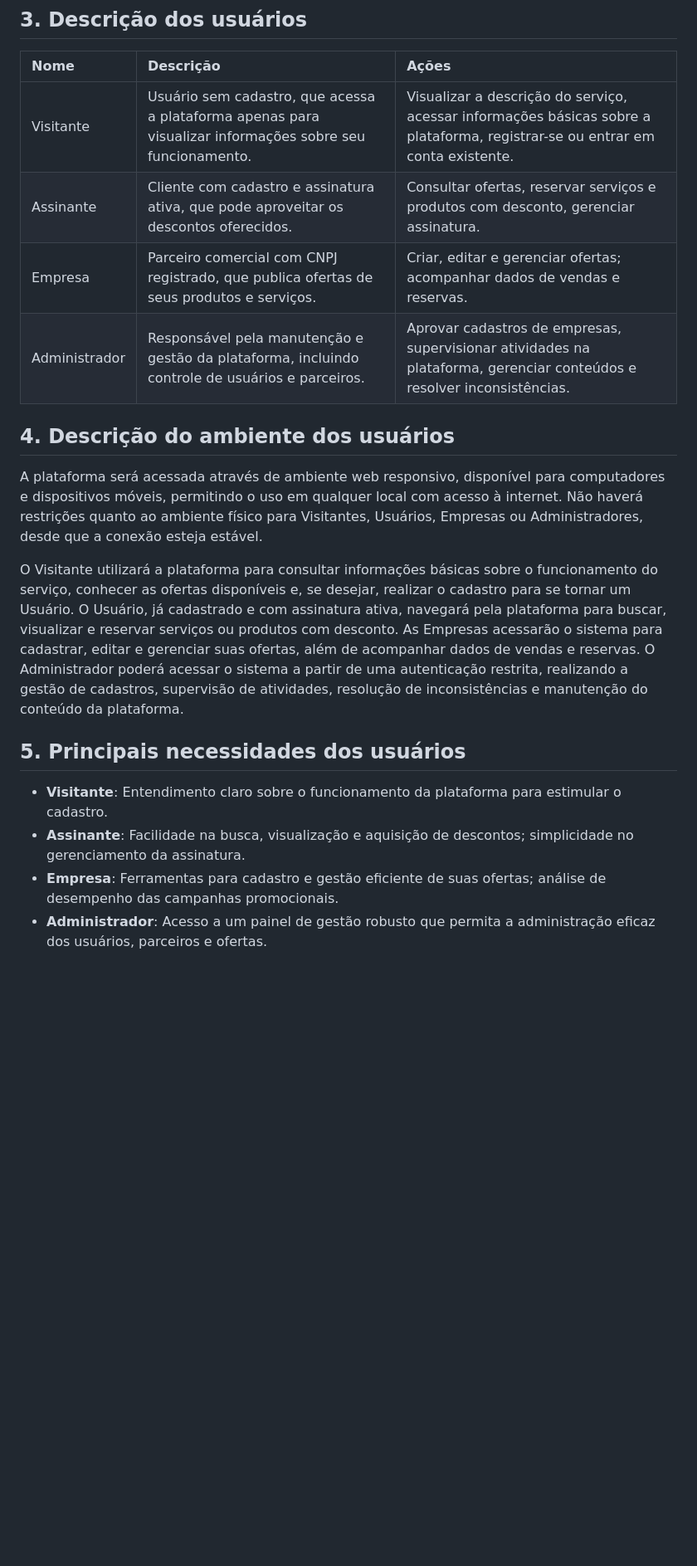
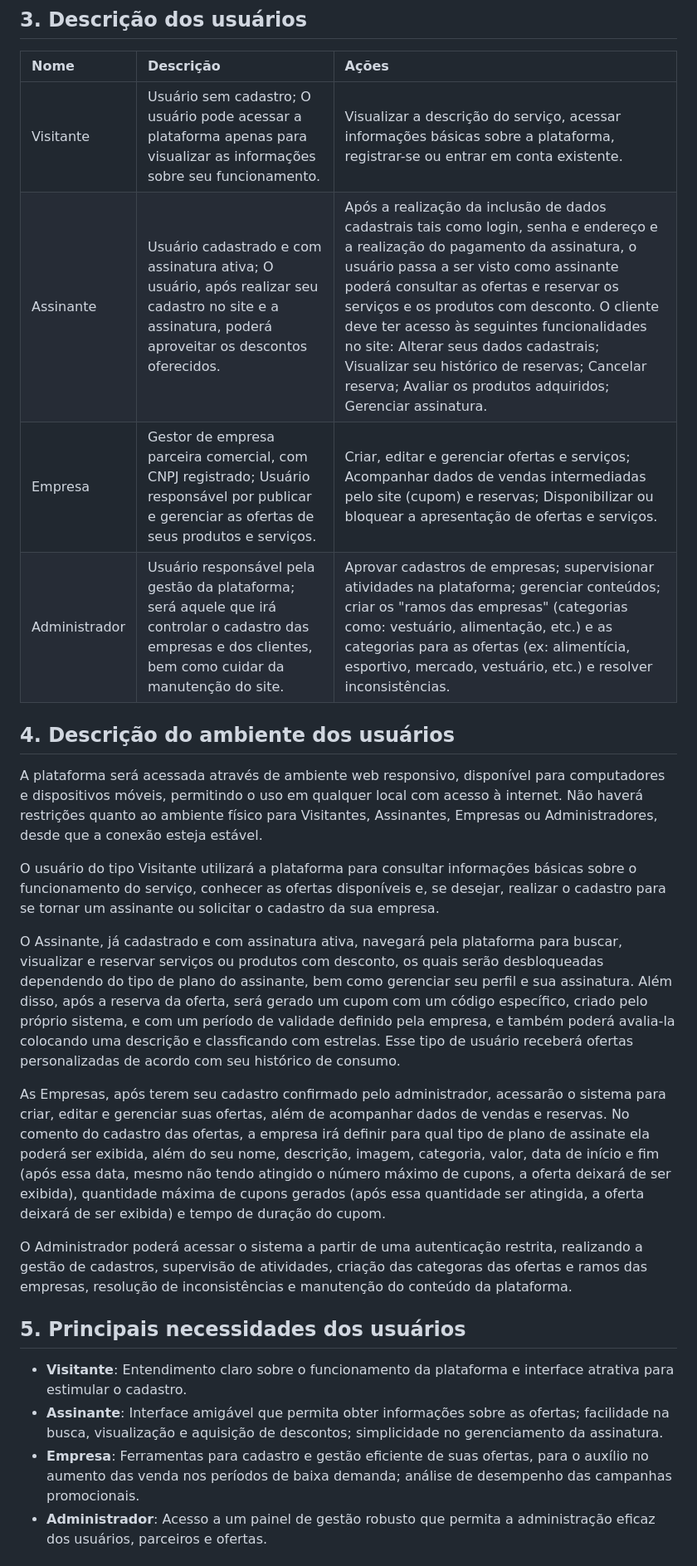
Before and after one commit to PI-InfoWeb-CNAT/2025-OffClub, a Markdown page: docs/offclub.md, the part around the change. Shown: that part at 83% size. Rendered like a GitHub page; blank space fills up the shorter version.

Commit message:
Tópicos 3, 4 e 5 do doc de visão

```diff
--- a/docs/offclub.md
+++ b/docs/offclub.md
@@ -22,20 +22,26 @@ O projeto visa desenvolver uma plataforma que, por meio de descontos, fornece ao
 ## 3. Descrição dos usuários
 | Nome | Descrição | Ações |
 |:-|:-|:-|
-| Visitante | Usuário sem cadastro, que acessa a plataforma apenas para visualizar informações sobre seu funcionamento. | Visualizar a descrição do serviço, acessar informações básicas sobre a plataforma, registrar-se ou entrar em conta existente. |
-| Assinante | Cliente com cadastro e assinatura ativa, que pode aproveitar os descontos oferecidos. | Consultar ofertas, reservar serviços e produtos com desconto, gerenciar assinatura. |
-| Empresa | Parceiro comercial com CNPJ registrado, que publica ofertas de seus produtos e serviços. | Criar, editar e gerenciar ofertas; acompanhar dados de vendas e reservas. |
-| Administrador | Responsável pela manutenção e gestão da plataforma, incluindo controle de usuários e parceiros. | Aprovar cadastros de empresas, supervisionar atividades na plataforma, gerenciar conteúdos e resolver inconsistências. |
+| Visitante | Usuário sem cadastro; O usuário pode acessar a plataforma apenas para visualizar as informações sobre seu funcionamento. | Visualizar a descrição do serviço, acessar informações básicas sobre a plataforma, registrar-se ou entrar em conta existente. |
+| Assinante | Usuário cadastrado e com assinatura ativa;  O usuário, após realizar seu cadastro no site e a assinatura, poderá aproveitar os descontos oferecidos. | Após a realização da inclusão de dados cadastrais tais como login, senha e endereço e a realização do pagamento da assinatura, o usuário passa a ser visto como assinante poderá consultar as ofertas e reservar os serviços e os produtos com desconto. O cliente deve ter acesso às seguintes funcionalidades no site: Alterar seus dados cadastrais; Visualizar seu histórico de reservas; Cancelar reserva; Avaliar os produtos adquiridos; Gerenciar assinatura. |
+| Empresa | Gestor de empresa parceira comercial, com CNPJ registrado; Usuário responsável por publicar e gerenciar as ofertas de seus produtos e serviços. | Criar, editar e gerenciar ofertas e serviços; Acompanhar dados de vendas intermediadas pelo site (cupom) e reservas; Disponibilizar ou bloquear a apresentação de ofertas e serviços. |
+| Administrador | Usuário responsável pela gestão da plataforma; será aquele que irá controlar o cadastro das empresas e dos clientes, bem como cuidar da manutenção do site. | Aprovar cadastros de empresas; supervisionar atividades na plataforma; gerenciar conteúdos; criar os "ramos das empresas" (categorias como: vestuário, alimentação, etc.) e as categorias para as ofertas (ex: alimentícia, esportivo, mercado, vestuário, etc.) e resolver inconsistências. |
 
 ## 4. Descrição do ambiente dos usuários
-A plataforma será acessada através de ambiente web responsivo, disponível para computadores e dispositivos móveis, permitindo o uso em qualquer local com acesso à internet. Não haverá restrições quanto ao ambiente físico para Visitantes, Usuários, Empresas ou Administradores, desde que a conexão esteja estável.
+A plataforma será acessada através de ambiente web responsivo, disponível para computadores e dispositivos móveis, permitindo o uso em qualquer local com acesso à internet. Não haverá restrições quanto ao ambiente físico para Visitantes, Assinantes, Empresas ou Administradores, desde que a conexão esteja estável.
 
-O Visitante utilizará a plataforma para consultar informações básicas sobre o funcionamento do serviço, conhecer as ofertas disponíveis e, se desejar, realizar o cadastro para se tornar um Usuário. O Usuário, já cadastrado e com assinatura ativa, navegará pela plataforma para buscar, visualizar e reservar serviços ou produtos com desconto. As Empresas acessarão o sistema para cadastrar, editar e gerenciar suas ofertas, além de acompanhar dados de vendas e reservas. O Administrador poderá acessar o sistema a partir de uma autenticação restrita, realizando a gestão de cadastros, supervisão de atividades, resolução de inconsistências e manutenção do conteúdo da plataforma.
+O usuário do tipo Visitante utilizará a plataforma para consultar informações básicas sobre o funcionamento do serviço, conhecer as ofertas disponíveis e, se desejar, realizar o cadastro para se tornar um assinante ou solicitar o cadastro da sua empresa.
+
+O Assinante, já cadastrado e com assinatura ativa, navegará pela plataforma para buscar, visualizar e reservar serviços ou produtos com desconto, os quais serão desbloqueadas dependendo do tipo de plano do assinante, bem como gerenciar seu perfil e sua assinatura. Além disso, após a reserva da oferta, será gerado um cupom com um código específico, criado pelo próprio sistema, e com um período de validade definido pela empresa, e também poderá avalia-la colocando uma descrição e classficando com estrelas. Esse tipo de usuário receberá ofertas personalizadas de acordo com seu histórico de consumo.
+
+As Empresas, após terem seu cadastro confirmado pelo administrador, acessarão o sistema para criar, editar e gerenciar suas ofertas, além de acompanhar dados de vendas e reservas. No comento do cadastro das ofertas, a empresa irá definir para qual tipo de plano de assinate ela poderá ser exibida, além do seu nome, descrição, imagem, categoria, valor, data de início e fim (após essa data, mesmo não tendo atingido o número máximo de cupons, a oferta deixará de ser exibida), quantidade máxima de cupons gerados (após essa quantidade ser atingida, a oferta deixará de ser exibida) e tempo de duração do cupom.
+
+O Administrador poderá acessar o sistema a partir de uma autenticação restrita, realizando a gestão de cadastros, supervisão de atividades, criação das categoras das ofertas e ramos das empresas, resolução de inconsistências e manutenção do conteúdo da plataforma.
 
 ## 5. Principais necessidades dos usuários
-- **Visitante**: Entendimento claro sobre o funcionamento da plataforma para estimular o cadastro.
-- **Assinante**: Facilidade na busca, visualização e aquisição de descontos; simplicidade no gerenciamento da assinatura.
-- **Empresa**: Ferramentas para cadastro e gestão eficiente de suas ofertas; análise de desempenho das campanhas promocionais.
+- **Visitante**: Entendimento claro sobre o funcionamento da plataforma e interface atrativa para estimular o cadastro.
+- **Assinante**: Interface amigável que permita obter informações sobre as ofertas; facilidade na busca, visualização e aquisição de descontos; simplicidade no gerenciamento da assinatura.
+- **Empresa**: Ferramentas para cadastro e gestão eficiente de suas ofertas, para o auxílio no aumento das venda nos períodos de baixa demanda; análise de desempenho das campanhas promocionais.
 - **Administrador**: Acesso a um painel de gestão robusto que permita a administração eficaz dos usuários, parceiros e ofertas.
 
 ## 6. Alternativas concorrentes
```
